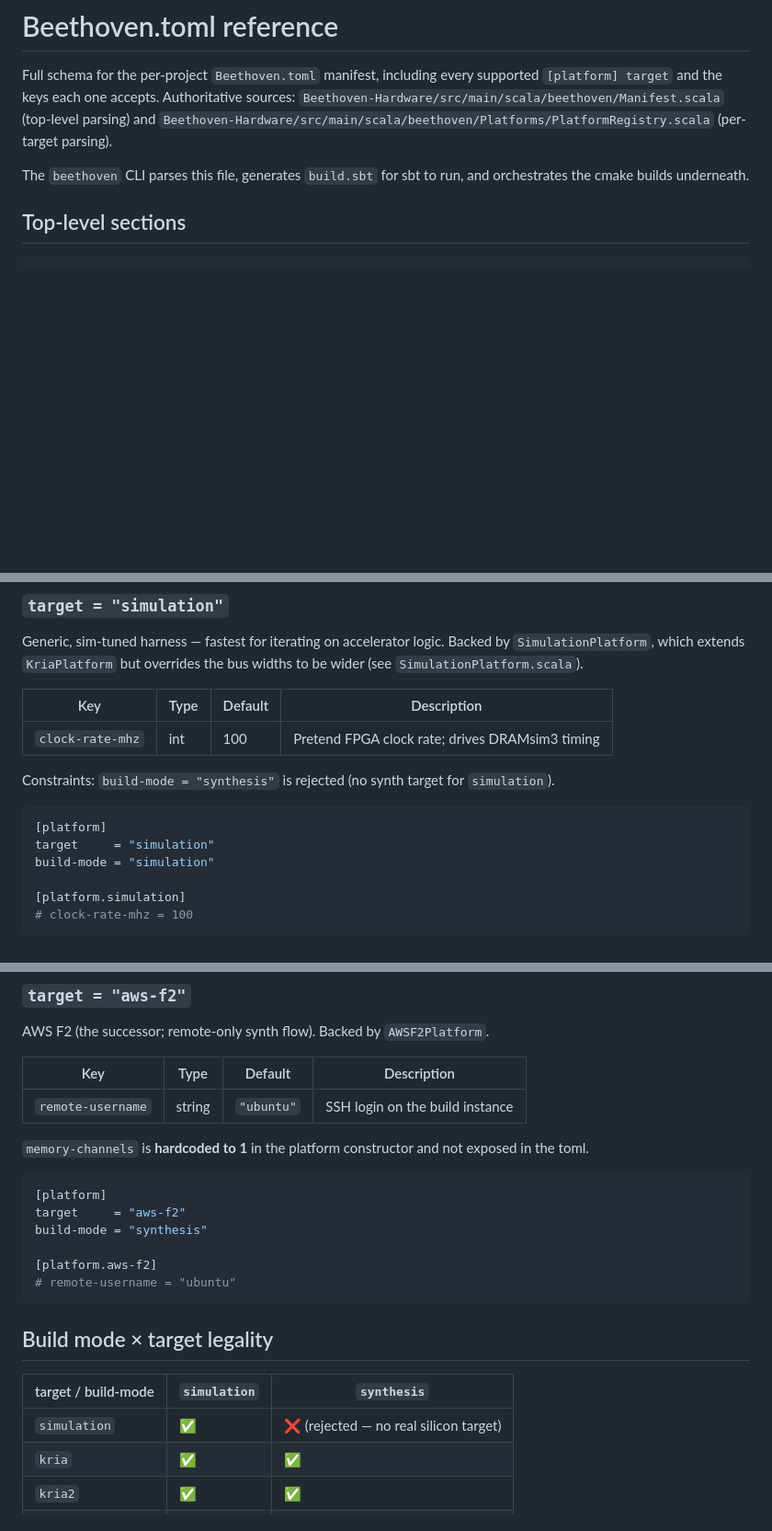
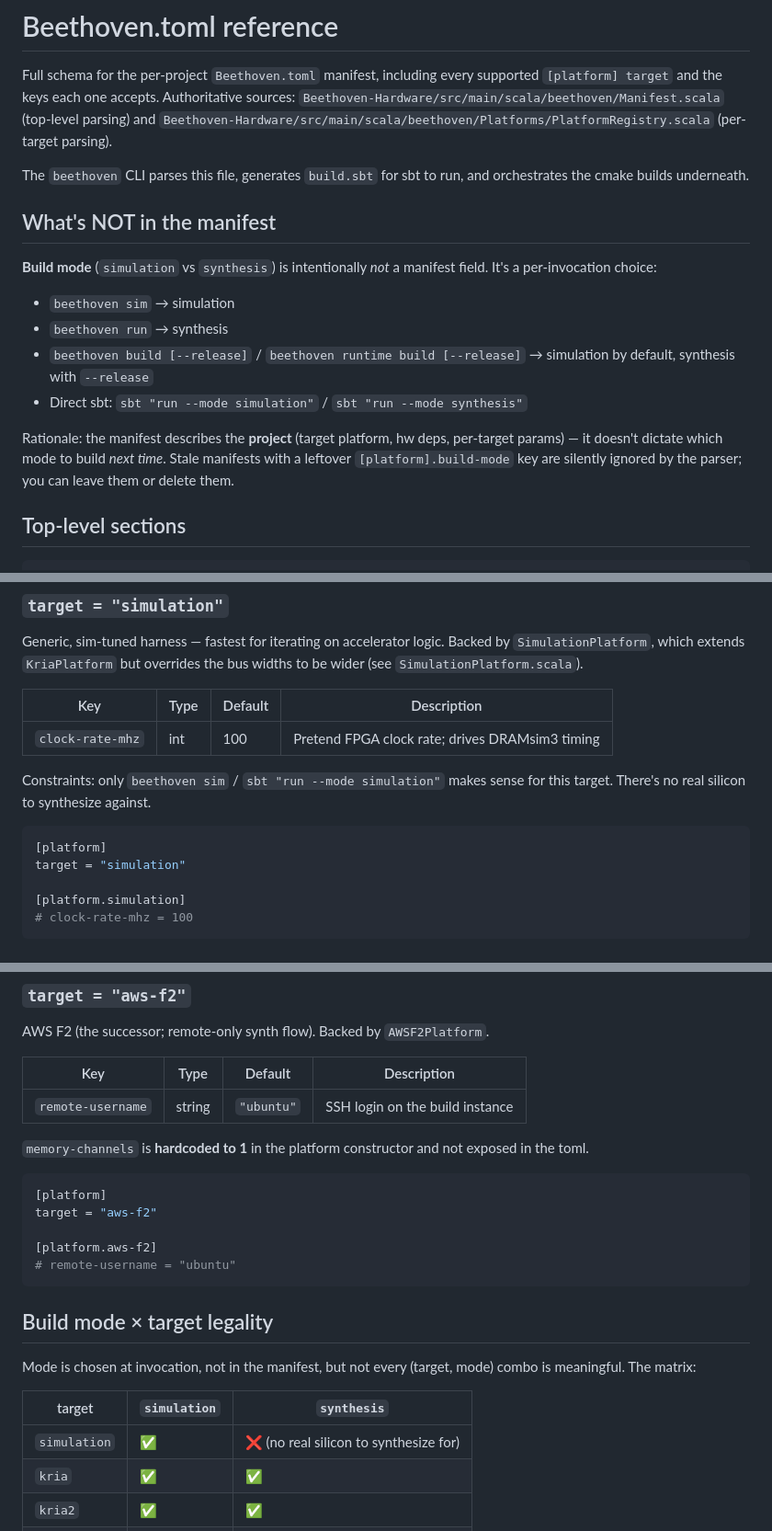
Before and after one commit to Composer-Team/Beethoven-Software, a Markdown page: docs/beethoven-toml-reference.md, 3 parts joined by grey strips. Shown at 92% size. Rendered like a GitHub page; blank space fills up the shorter version.

````diff
--- a/docs/beethoven-toml-reference.md
+++ b/docs/beethoven-toml-reference.md
@@ -9,6 +9,22 @@ sources: `Beethoven-Hardware/src/main/scala/beethoven/Manifest.scala`
 
 The `beethoven` CLI parses this file, generates `build.sbt` for sbt to run,
 and orchestrates the cmake builds underneath.
+
+## What's NOT in the manifest
+
+**Build mode** (`simulation` vs `synthesis`) is intentionally *not* a
+manifest field. It's a per-invocation choice:
+
+- `beethoven sim` → simulation
+- `beethoven run` → synthesis
+- `beethoven build [--release]` / `beethoven runtime build [--release]`
+  → simulation by default, synthesis with `--release`
+- Direct sbt: `sbt "run --mode simulation"` / `sbt "run --mode synthesis"`
+
+Rationale: the manifest describes the **project** (target platform, hw
+deps, per-target params) — it doesn't dictate which mode to build *next
+time*. Stale manifests with a leftover `[platform].build-mode` key are
+silently ignored by the parser; you can leave them or delete them.
 
 ## Top-level sections
 
@@ -67,12 +82,12 @@ the bus widths to be wider (see `SimulationPlatform.scala`).
 |---|---|---|---|
 | `clock-rate-mhz` | int | 100 | Pretend FPGA clock rate; drives DRAMsim3 timing |
 
-Constraints: `build-mode = "synthesis"` is rejected (no synth target for `simulation`).
+Constraints: only `beethoven sim` / `sbt "run --mode simulation"` makes
+sense for this target. There's no real silicon to synthesize against.
 
 ```toml
 [platform]
-target     = "simulation"
-build-mode = "simulation"
+target = "simulation"
 
 [platform.simulation]
 # clock-rate-mhz = 100
@@ -165,8 +177,7 @@ not exposed in the toml.
 
 ```toml
 [platform]
-target     = "aws-f2"
-build-mode = "synthesis"
+target = "aws-f2"
 
 [platform.aws-f2]
 # remote-username = "ubuntu"
@@ -174,9 +185,12 @@ build-mode = "synthesis"
 
 ## Build mode × target legality
 
-| target / build-mode | `simulation` | `synthesis` |
+Mode is chosen at invocation, not in the manifest, but not every (target,
+mode) combo is meaningful. The matrix:
+
+| target | `simulation` | `synthesis` |
 |---|---|---|
-| `simulation` | ✅ | ❌ (rejected — no real silicon target) |
+| `simulation` | ✅ | ❌ (no real silicon to synthesize for) |
 | `kria` | ✅ | ✅ |
 | `kria2` | ✅ | ✅ |
 | `aupzu3` | ✅ | ✅ |
````
Also changed, not shown: other parts of docs/beethoven-toml-reference.md (+23 -18 lines), docs/cli-integration.md (+7 -3 lines), docs/issues/verilator-widebus.md (+8 -4 lines).
